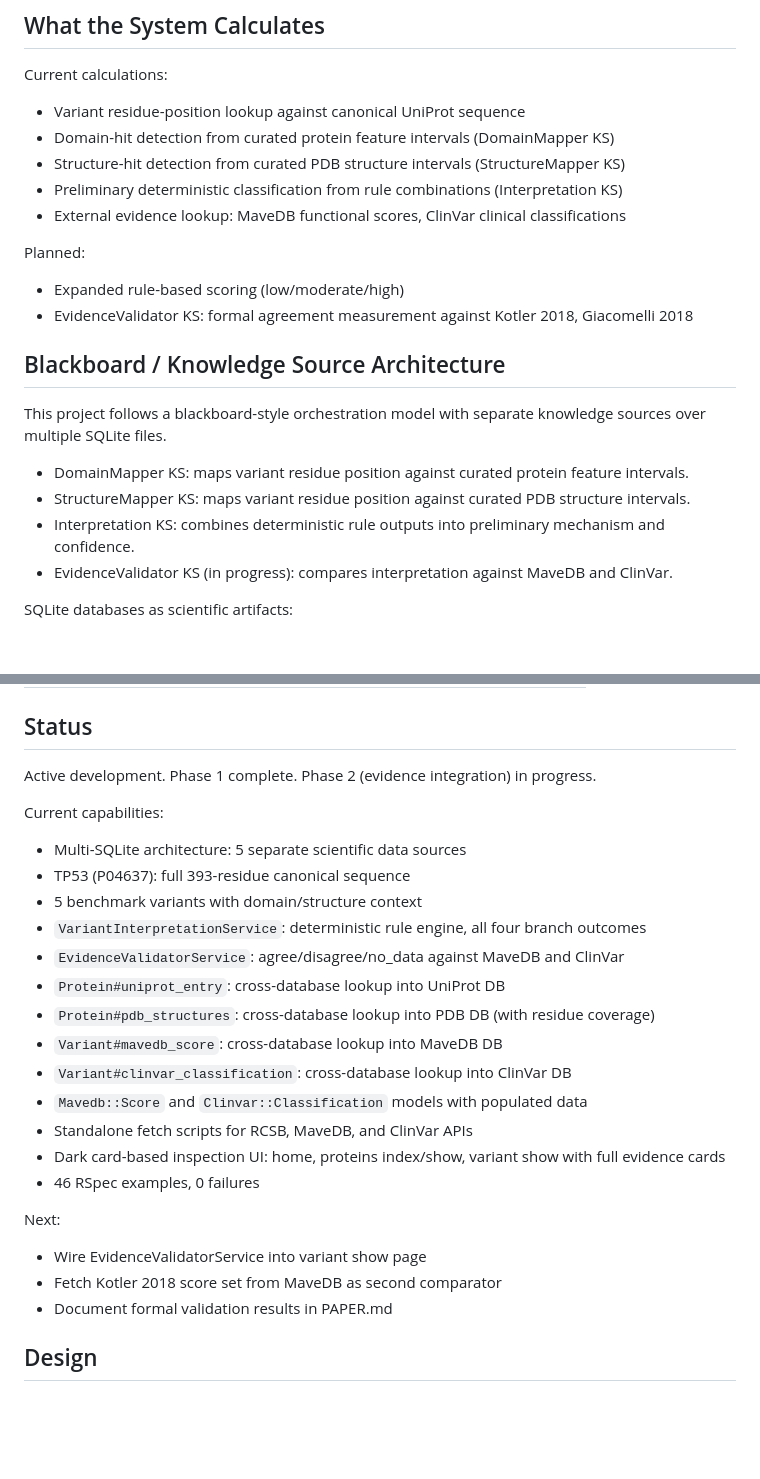
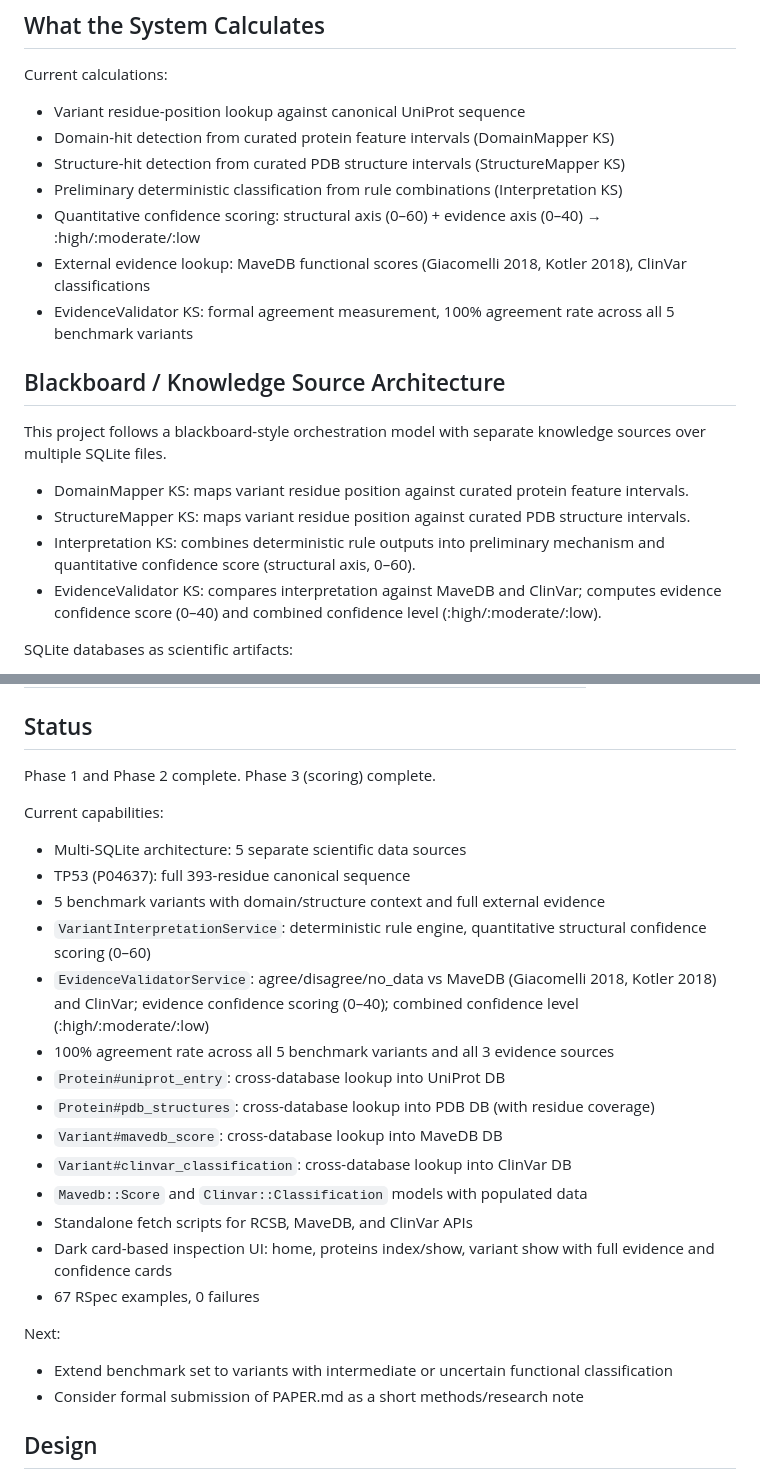
Before and after one commit to unixneo/protein_variants, a Markdown page: README.md, 2 parts joined by grey strips. GitHub-like rendering; blank space fills up the shorter version.

```diff
--- a/README.md
+++ b/README.md
@@ -24,11 +24,9 @@ Current calculations:
 - Domain-hit detection from curated protein feature intervals (DomainMapper KS)
 - Structure-hit detection from curated PDB structure intervals (StructureMapper KS)
 - Preliminary deterministic classification from rule combinations (Interpretation KS)
-- External evidence lookup: MaveDB functional scores, ClinVar clinical classifications
-
-Planned:
-- Expanded rule-based scoring (low/moderate/high)
-- EvidenceValidator KS: formal agreement measurement against Kotler 2018, Giacomelli 2018
+- Quantitative confidence scoring: structural axis (0–60) + evidence axis (0–40) → :high/:moderate/:low
+- External evidence lookup: MaveDB functional scores (Giacomelli 2018, Kotler 2018), ClinVar classifications
+- EvidenceValidator KS: formal agreement measurement, 100% agreement rate across all 5 benchmark variants
 
 ## Blackboard / Knowledge Source Architecture
 
@@ -36,8 +34,8 @@ This project follows a blackboard-style orchestration model with separate knowle
 
 - DomainMapper KS: maps variant residue position against curated protein feature intervals.
 - StructureMapper KS: maps variant residue position against curated PDB structure intervals.
-- Interpretation KS: combines deterministic rule outputs into preliminary mechanism and confidence.
-- EvidenceValidator KS (in progress): compares interpretation against MaveDB and ClinVar.
+- Interpretation KS: combines deterministic rule outputs into preliminary mechanism and quantitative confidence score (structural axis, 0–60).
+- EvidenceValidator KS: compares interpretation against MaveDB and ClinVar; computes evidence confidence score (0–40) and combined confidence level (:high/:moderate/:low).
 
 SQLite databases as scientific artifacts:
 - `db/development.sqlite3` — main app: proteins, variants, features, structure entries
@@ -60,27 +58,27 @@ All five benchmark variants are loaded with full external evidence:
 
 ## Status
 
-Active development. Phase 1 complete. Phase 2 (evidence integration) in progress.
+Phase 1 and Phase 2 complete. Phase 3 (scoring) complete.
 
 Current capabilities:
 - Multi-SQLite architecture: 5 separate scientific data sources
 - TP53 (P04637): full 393-residue canonical sequence
-- 5 benchmark variants with domain/structure context
-- `VariantInterpretationService`: deterministic rule engine, all four branch outcomes
-- `EvidenceValidatorService`: agree/disagree/no_data against MaveDB and ClinVar
+- 5 benchmark variants with domain/structure context and full external evidence
+- `VariantInterpretationService`: deterministic rule engine, quantitative structural confidence scoring (0–60)
+- `EvidenceValidatorService`: agree/disagree/no_data vs MaveDB (Giacomelli 2018, Kotler 2018) and ClinVar; evidence confidence scoring (0–40); combined confidence level (:high/:moderate/:low)
+- 100% agreement rate across all 5 benchmark variants and all 3 evidence sources
 - `Protein#uniprot_entry`: cross-database lookup into UniProt DB
 - `Protein#pdb_structures`: cross-database lookup into PDB DB (with residue coverage)
 - `Variant#mavedb_score`: cross-database lookup into MaveDB DB
 - `Variant#clinvar_classification`: cross-database lookup into ClinVar DB
 - `Mavedb::Score` and `Clinvar::Classification` models with populated data
 - Standalone fetch scripts for RCSB, MaveDB, and ClinVar APIs
-- Dark card-based inspection UI: home, proteins index/show, variant show with full evidence cards
-- 46 RSpec examples, 0 failures
+- Dark card-based inspection UI: home, proteins index/show, variant show with full evidence and confidence cards
+- 67 RSpec examples, 0 failures
 
 Next:
-- Wire EvidenceValidatorService into variant show page
-- Fetch Kotler 2018 score set from MaveDB as second comparator
-- Document formal validation results in PAPER.md
+- Extend benchmark set to variants with intermediate or uncertain functional classification
+- Consider formal submission of PAPER.md as a short methods/research note
 
 ## Design
 
```
Also changed, not shown: DESIGN.md (+13 -6 lines), PAPER.md (+4 -4 lines).
